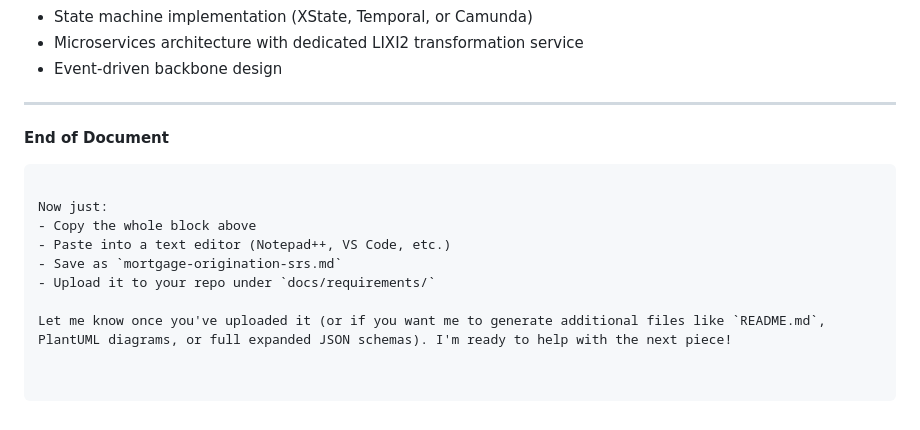
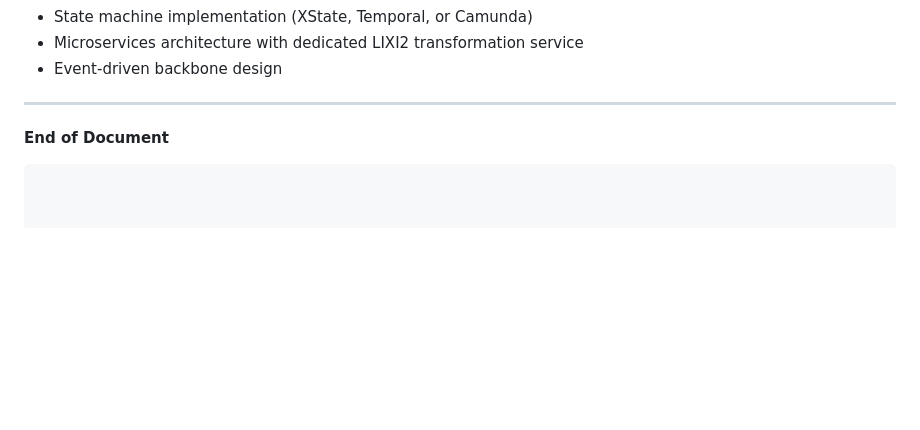
Before and after one commit to atheryon-ai/atheryon-mortgages, a Markdown page: mortgage-origination-srs.md, the part around the change. Rendered like a GitHub page; blank space fills up the shorter version.

Commit message:
Clean up end of document instructions
Removed instructions for saving and uploading the document.

````diff
--- a/mortgage-origination-srs.md
+++ b/mortgage-origination-srs.md
@@ -175,11 +175,3 @@ Using this SRS, generate:
 
 **End of Document**
 ```
-
-Now just:
-- Copy the whole block above
-- Paste into a text editor (Notepad++, VS Code, etc.)
-- Save as `mortgage-origination-srs.md`
-- Upload it to your repo under `docs/requirements/`
-
-Let me know once you've uploaded it (or if you want me to generate additional files like `README.md`, PlantUML diagrams, or full expanded JSON schemas). I'm ready to help with the next piece!
````
